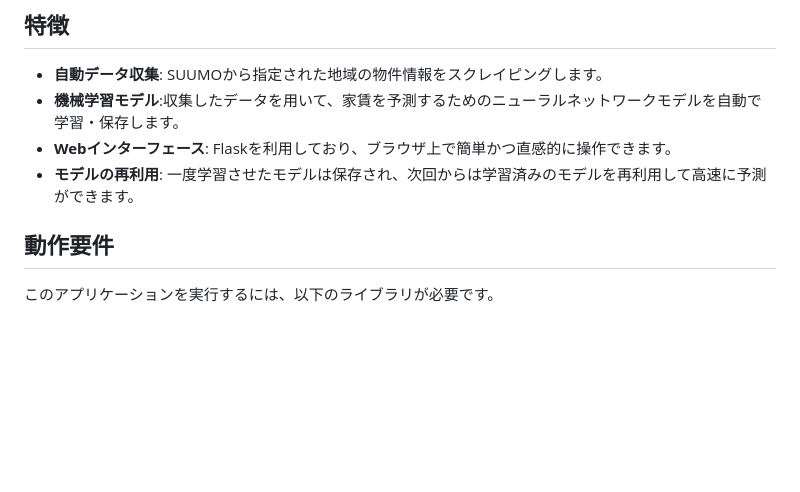
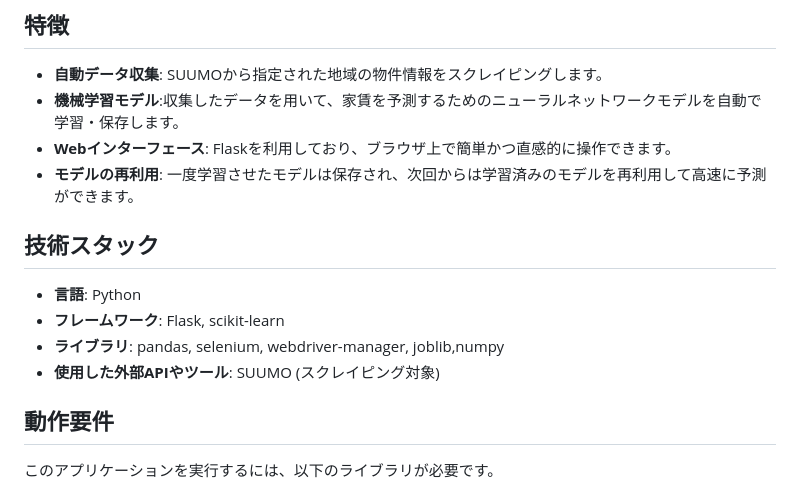
Before and after one commit to GAT252/renting_prediction, a Markdown page: README.md, the part around the change printed below. GitHub-like rendering; blank space fills up the shorter version.

Commit message:
READMEの変更

```diff
--- a/README.md
+++ b/README.md
@@ -10,6 +10,12 @@
 * **機械学習モデル**:収集したデータを用いて、家賃を予測するためのニューラルネットワークモデルを自動で学習・保存します。
 * **Webインターフェース**: Flaskを利用しており、ブラウザ上で簡単かつ直感的に操作できます。
 * **モデルの再利用**: 一度学習させたモデルは保存され、次回からは学習済みのモデルを再利用して高速に予測ができます。
+
+## 技術スタック
+* **言語**: Python
+* **フレームワーク**: Flask, scikit-learn
+* **ライブラリ**: pandas, selenium, webdriver-manager, joblib,numpy
+* **使用した外部APIやツール**: SUUMO (スクレイピング対象)
 
 ## 動作要件
 
```
Also changed, not shown: other parts of README.md (+3 -2 lines), images/info_select.png (added), images/prediction.png (added), images/select_region.png (added).
